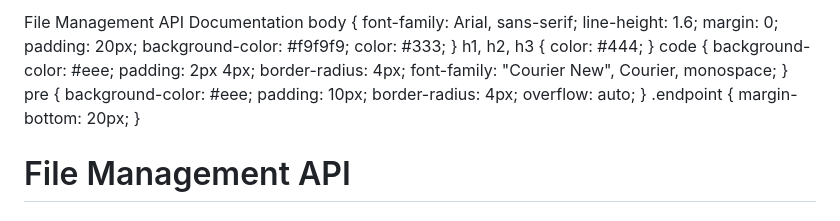
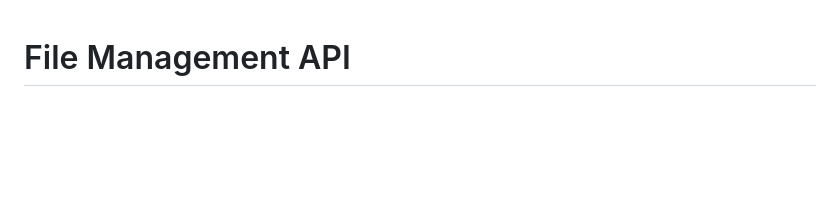
Before and after one commit to Rehjii-Martin/file-managment-API, a Markdown page: README.md, the part around the change. Drawn GitHub-style; blank space fills up the shorter version.

Commit message:
Edit: README.mg, removed font settings

```diff
--- a/README.md
+++ b/README.md
@@ -1,5 +1,3 @@
-File Management API Documentation body { font-family: Arial, sans-serif; line-height: 1.6; margin: 0; padding: 20px; background-color: #f9f9f9; color: #333; } h1, h2, h3 { color: #444; } code { background-color: #eee; padding: 2px 4px; border-radius: 4px; font-family: "Courier New", Courier, monospace; } pre { background-color: #eee; padding: 10px; border-radius: 4px; overflow: auto; } .endpoint { margin-bottom: 20px; }
-
 # File Management API
 
 ## Description
```
